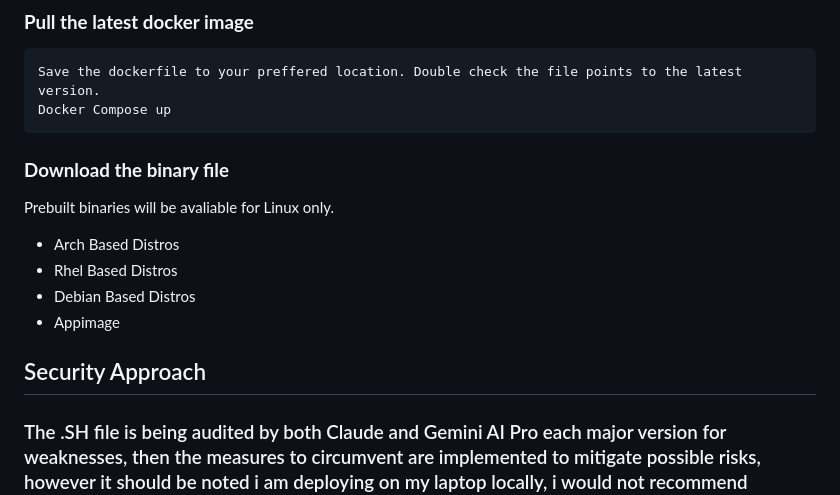
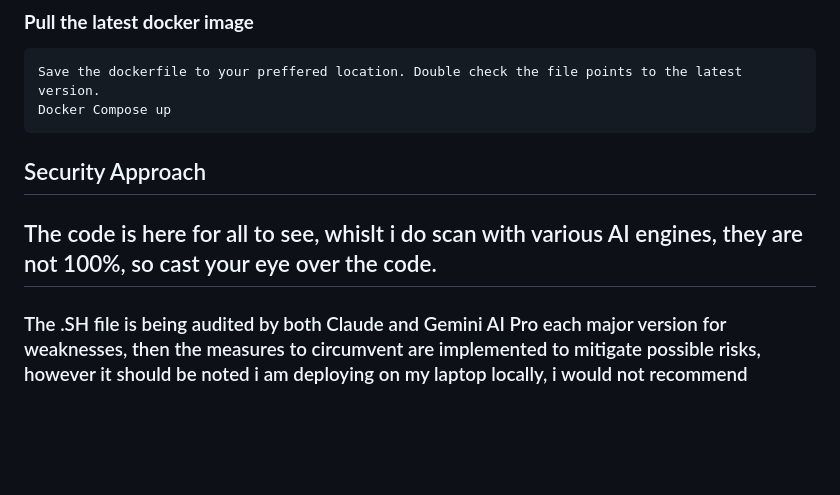
Before and after one commit to BigBazookasTG/BastionCC, a Markdown page: README.md, the part around the change. Drawn GitHub-style; blank space fills up the shorter version.

```diff
--- a/README.md
+++ b/README.md
@@ -76,16 +76,10 @@ Save the dockerfile to your preffered location. Double check the file points to
 Docker Compose up
 ~~~
 
-### **Download the binary file**
-
-Prebuilt binaries will be avaliable for Linux only.
-* Arch Based Distros
-* Rhel Based Distros
-* Debian Based Distros
-* Appimage
-
 
 ## Security Approach
+
+## The code is here for all to see, whislt i do scan with various AI engines, they are not 100%, so cast your eye over the code.
 
 ### The .SH file is being audited by both Claude and Gemini AI Pro each major version for weaknesses, then the measures to circumvent are implemented to mitigate possible risks, however it should be noted i am deploying on my laptop locally, i would not recommend deploying as a cloud based tool.
 
```
